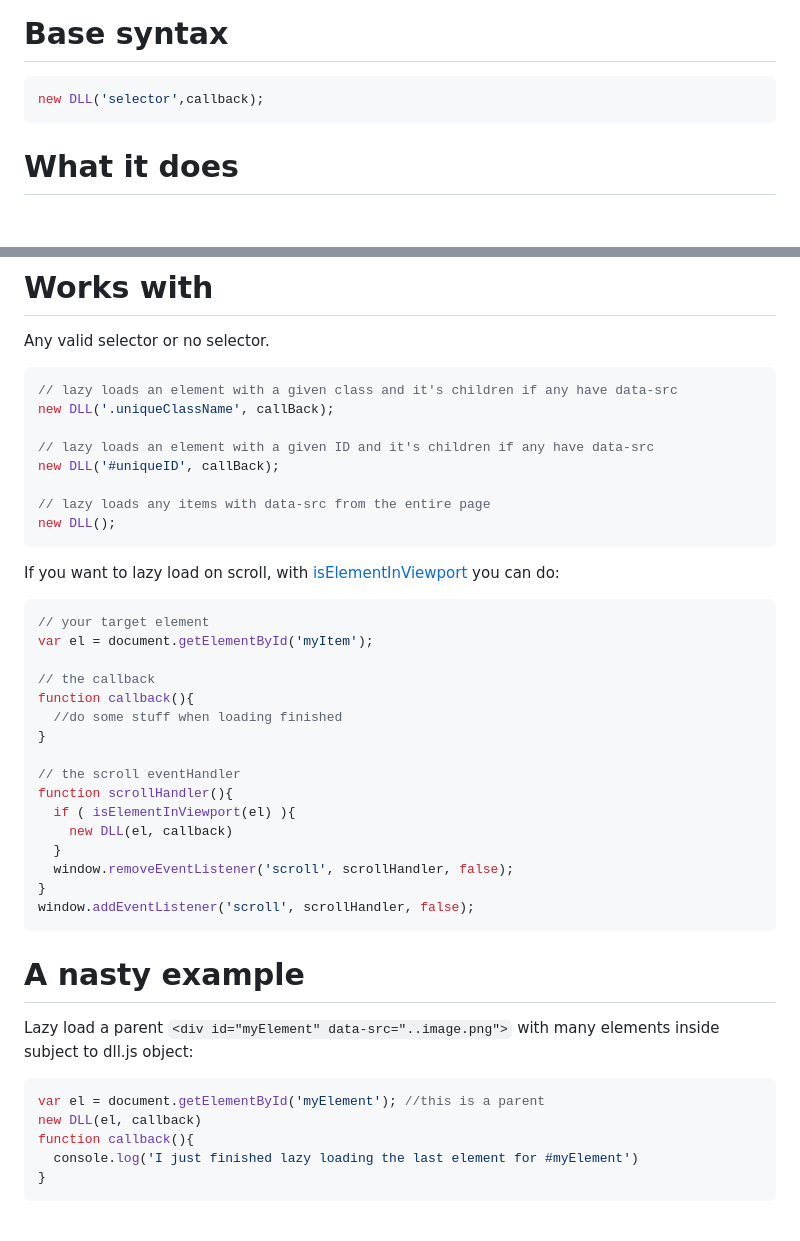
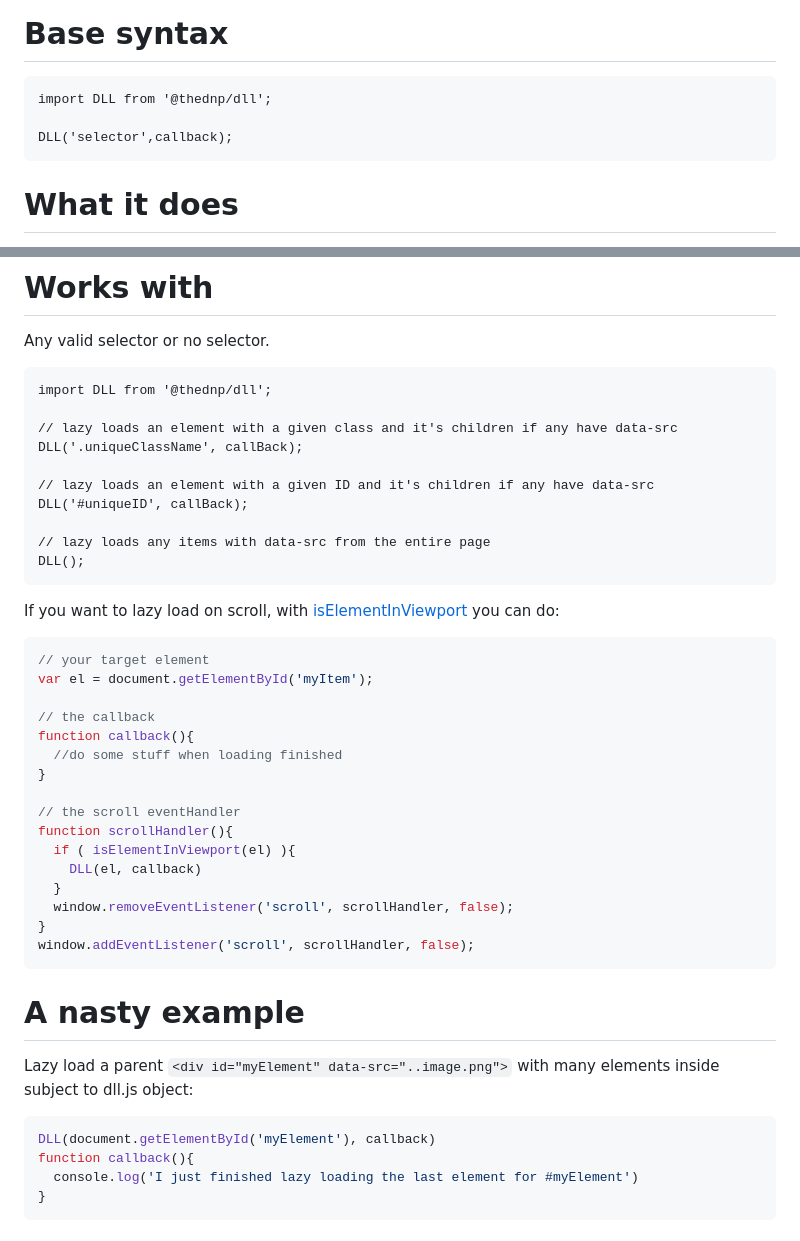
Before and after one commit to thednp/dll, a Markdown page: README.md, 2 parts joined by grey strips. Drawn GitHub-style; blank space fills up the shorter version.

````diff
--- a/README.md
+++ b/README.md
@@ -21,8 +21,10 @@ npm install @thednp/dll
 ```
 
 # Base syntax
-```js
-new DLL('selector',callback);
+```js/ts
+import DLL from '@thednp/dll';
+
+DLL('selector',callback);
 ```
 
 # What it does
@@ -36,15 +38,17 @@ new DLL('selector',callback);
 
 # Works with
 Any valid selector or no selector.
-```js
+```js/ts
+import DLL from '@thednp/dll';
+
 // lazy loads an element with a given class and it's children if any have data-src
-new DLL('.uniqueClassName', callBack);
+DLL('.uniqueClassName', callBack);
 
 // lazy loads an element with a given ID and it's children if any have data-src
-new DLL('#uniqueID', callBack);
+DLL('#uniqueID', callBack);
 
 // lazy loads any items with data-src from the entire page
-new DLL();
+DLL();
 ```
 
 
@@ -61,7 +65,7 @@ function callback(){
 // the scroll eventHandler
 function scrollHandler(){
   if ( isElementInViewport(el) ){
-    new DLL(el, callback)
+    DLL(el, callback)
   }
   window.removeEventListener('scroll', scrollHandler, false);
 }
@@ -71,8 +75,7 @@ window.addEventListener('scroll', scrollHandler, false);
 # A nasty example
 Lazy load a parent `<div id="myElement" data-src="..image.png">` with many elements inside subject to dll.js object:
 ```js
-var el = document.getElementById('myElement'); //this is a parent
-new DLL(el, callback)
+DLL(document.getElementById('myElement'), callback)
 function callback(){
   console.log('I just finished lazy loading the last element for #myElement')
 }
````
